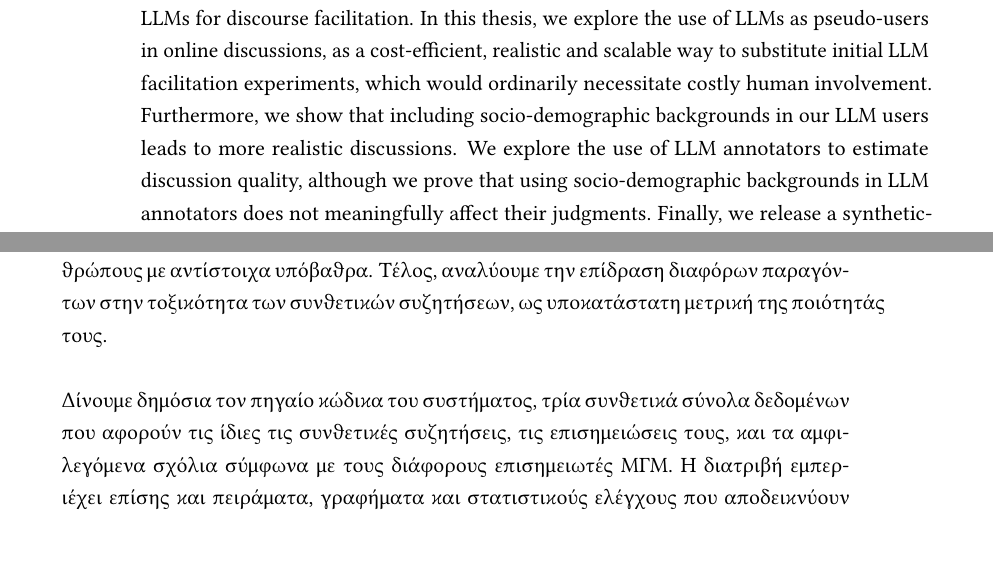
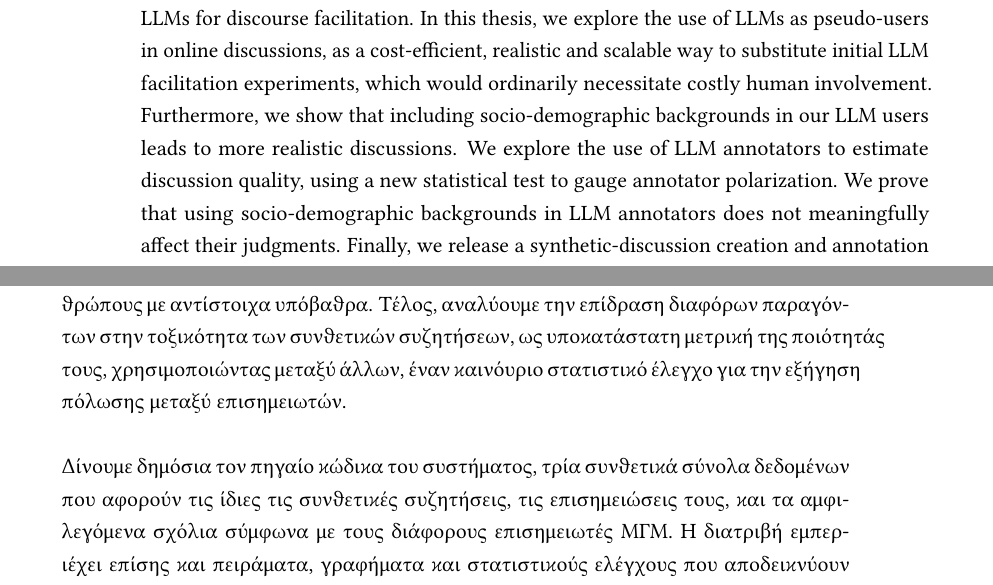
Before and after one commit to dimits-ts/llm_moderation_research, a LaTeX thesis (paper/main.tex, which reads paper/content/abstract.tex): two parts of pages 3 and 4 of 55, joined at a grey line, cut so that both start at the same text, the shorter picture padded with empty space. Compiled offline with pdfLaTeX.

Commit message:
add new measure to contributions

```diff
--- a/paper/content/abstract.tex
+++ b/paper/content/abstract.tex
@@ -8,16 +8,15 @@
 \chapter*{Abstract}
 \label{sec:abstract}
 
-Online discussion facilitation is crucial for discussions to flourish and prevent polarization and toxicity, which seem omnipresent. However, by being heavily based on humans, this facilitation proves costly, time-consuming and non-scalable, which has led many to turn to LLMs for discourse facilitation. In this thesis, we explore the use of LLMs as pseudo-users in online discussions, as a cost-efficient, realistic and scalable way to substitute initial LLM facilitation experiments, which would ordinarily necessitate costly human involvement. Furthermore, we show that including socio-demographic backgrounds in our LLM users leads to more realistic discussions. We explore the use of LLM annotators to estimate discussion quality, although we prove that using socio-demographic backgrounds in LLM annotators does not meaningfully affect their judgments. Finally, we release a synthetic-discussion creation and annotation framework, three synthetic datasets resulting from our experiments as well as subsequent analysis and findings from these datasets.\footnote{\url{https://github.com/dimits-ts/llm_moderation_research}}
+Online discussion facilitation is crucial for discussions to flourish and prevent polarization and toxicity, which seem omnipresent. However, by being heavily based on humans, this facilitation proves costly, time-consuming and non-scalable, which has led many to turn to LLMs for discourse facilitation. In this thesis, we explore the use of LLMs as pseudo-users in online discussions, as a cost-efficient, realistic and scalable way to substitute initial LLM facilitation experiments, which would ordinarily necessitate costly human involvement. Furthermore, we show that including socio-demographic backgrounds in our LLM users leads to more realistic discussions. We explore the use of LLM annotators to estimate discussion quality, using a new statistical test to gauge annotator polarization. We prove that using socio-demographic backgrounds in LLM annotators does not meaningfully affect their judgments. Finally, we release a synthetic-discussion creation and annotation framework, three synthetic datasets resulting from our experiments as well as subsequent analysis and findings from these datasets.\footnote{\url{https://github.com/dimits-ts/llm_moderation_research}}
 
 \textWarning{Content Warning: This paper contains samples of harmful text, including violent, toxic, controversial, and potentially illegal statements.}
 
 \chapter*{Περίληψη}
 \label{sec:abstract_greek}
 
-
 Οι διαδικτυακοί χώροι συζήτησης έχουν καταστεί ζωτικής σημασίας για τον υγιή διάλογο μεταξύ δισεκατομμυρίων ανθρώπων και για πολλές δημοκρατικές διαδικασίες. Ωστόσο, μαστίζονται από την τοξικότητα και την πόλωση. Οι σύγχρονες τεχνικές συντονισμού/διαμεσολάβησης (moderation/facilitation) διαλόγου είναι αποτελεσματικές στη βελτίωση της ποιότητας των συζητήσεων, αλλά απαιτούν ανθρώπινη συμμετοχή και, ως εκ τούτου, είναι δαπανηρές και μη επεκτάσιμες. Τα Μεγάλα Γλωσσικά Μοντέλα (ΜΓΜ, ή LLMs στα αγγλικά) μπορούν να παρακάμψουν αυτά τα προβλήματα αντικαθιστώντας εν μέρη τους ανθρώπινους διαμεσολαβητές, αλλά η ανάπτυξη συνθετικών διαμεσολαβητών είναι αργή, επιρρεπής σε σφάλματα και συνήθως απαιτεί ανθρώπινη συμμετοχή σε πειράματα, αυξάνοντας σημαντικά το κόστος της.
 
-Στα πλαίσια της διατριβής αυτής, δημιουργούμε ένα νέο σύστημα το οποίο παράγει συνθετικές διαδικτυακές συζητήσεις χρησιμοποιώντας ψευτο-χρήστες ΜΓΜ με κοινωνικο-δημογραφικά υπόβαθρα έτσι ώστε να καταστήσουμε τις συζητήσεις ρεαλιστικές. Επεκτείνουμε το σύστημα μας με τη δυνατότητα υποστήριξης αυτόματων επισημειωτών (με χρήση ΜΓΜ), για την αντιμετώπιση του προβλήματος της αξιολόγησης διαλόγων. Οι ψευτο-επισημειωτές αυτοί έχουν προκαθορισμένα από εμάς κοινωνικο-δημογραφικά υπόβαθρα, έτσι ώστε να εκτιμήσουμε τη διαφωνία που πιθανώς να υπάρχει ανάμεσα σε ανθρώπους με αντίστοιχα υπόβαθρα. Τέλος, αναλύουμε την επίδραση διαφόρων παραγόντων στην τοξικότητα των συνθετικών συζητήσεων, ως υποκατάστατη μετρική της ποιότητάς τους.
+Στα πλαίσια της διατριβής αυτής, δημιουργούμε ένα νέο σύστημα το οποίο παράγει συνθετικές διαδικτυακές συζητήσεις χρησιμοποιώντας ψευτο-χρήστες ΜΓΜ με κοινωνικο-δημογραφικά υπόβαθρα έτσι ώστε να καταστήσουμε τις συζητήσεις ρεαλιστικές. Επεκτείνουμε το σύστημα μας με τη δυνατότητα υποστήριξης αυτόματων επισημειωτών (με χρήση ΜΓΜ), για την αντιμετώπιση του προβλήματος της αξιολόγησης διαλόγων. Οι ψευτο-επισημειωτές αυτοί έχουν προκαθορισμένα από εμάς κοινωνικο-δημογραφικά υπόβαθρα, έτσι ώστε να εκτιμήσουμε τη διαφωνία που πιθανώς να υπάρχει ανάμεσα σε ανθρώπους με αντίστοιχα υπόβαθρα. Τέλος, αναλύουμε την επίδραση διαφόρων παραγόντων στην τοξικότητα των συνθετικών συζητήσεων, ως υποκατάστατη μετρική της ποιότητάς τους, χρησιμοποιώντας μεταξύ άλλων, έναν καινόυριο στατιστικό έλεγχο για την εξήγηση πόλωσης μεταξύ επισημειωτών.
 
 Δίνουμε δημόσια τον πηγαίο κώδικα του συστήματος, τρία συνθετικά σύνολα δεδομένων που αφορούν τις ίδιες τις συνθετικές συζητήσεις, τις επισημειώσεις τους, και τα αμφιλεγόμενα σχόλια σύμφωνα με τους διάφορους επισημειωτές ΜΓΜ. Η διατριβή εμπεριέχει επίσης και πειράματα, γραφήματα και στατιστικούς ελέγχους που αποδεικνύουν τα συμπεράσματά μας. Συμπεραίνουμε ότι \textit{οι συνθετικές συζητήσεις που διεξάγονται αποκλειστικά μέσω χρηστών ΜΓΜ, μπορούν να βοηθήσουν στον εντοπισμό μοτίβων συμπεριφοράς ανάλογα με την επιλεγμένη τεχνική διαμεσολάβησης}. Από την άλλη, \textit{διαψεύδουμε} την επίδραση των κοινωνικο-δημογραφικών υποβάθρων στην επισημείωση δεδομένων με ΜΓΜ.
```
Also changed, not shown: paper/content/04-evaluation.tex (+1 -2 lines), paper/main.pdf.
